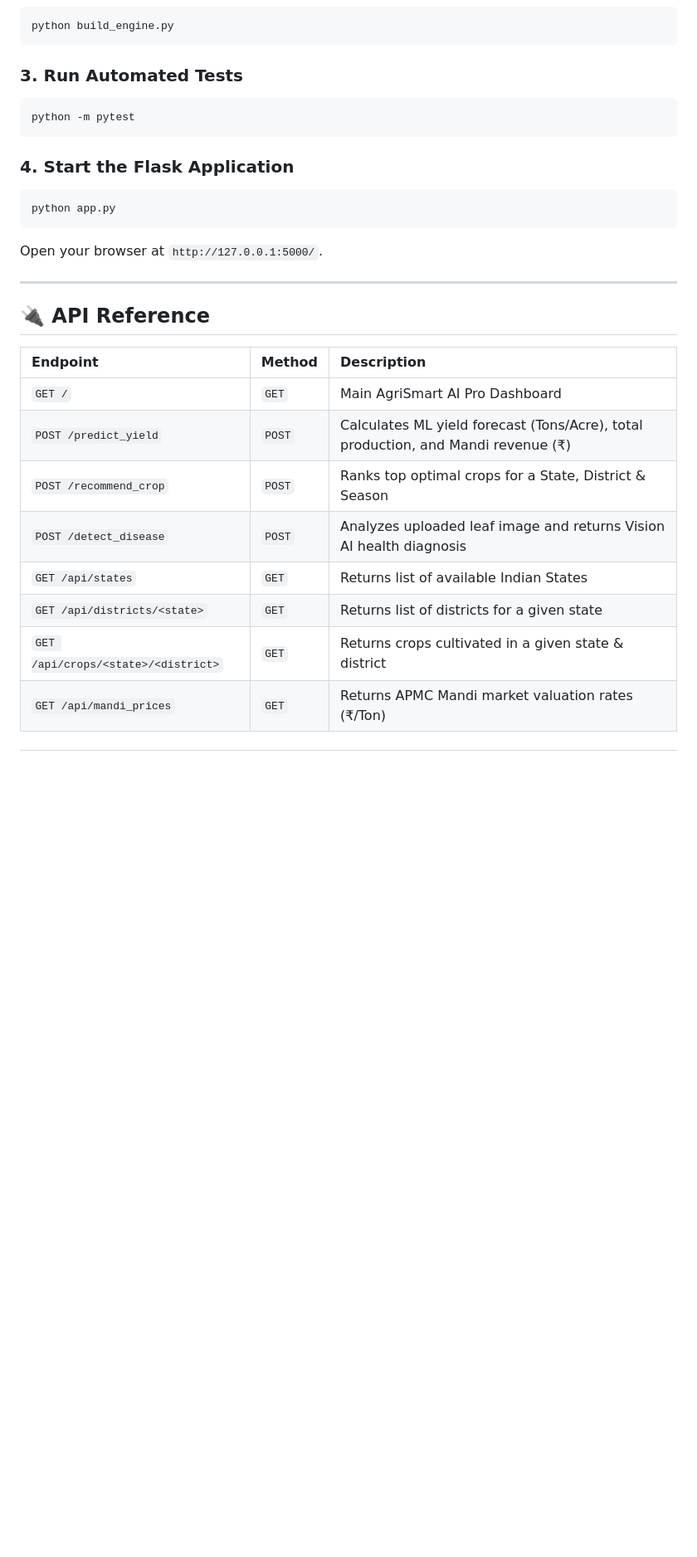
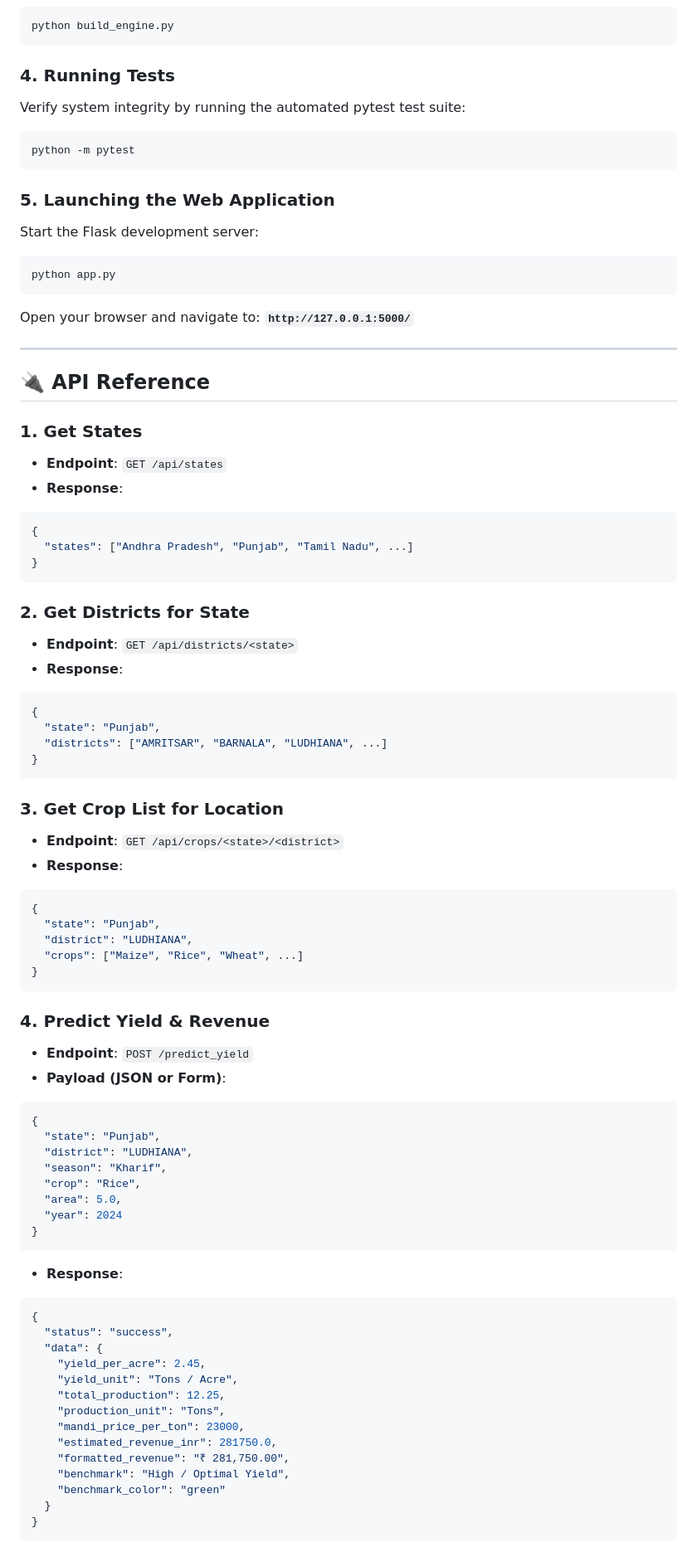
Before and after one commit to k-palani-2K04/AgriSmart-AI, a Markdown page: README.md, the part around one of its changes. Shown at 83% size. Drawn GitHub-style; blank space fills up the shorter version.

````diff
--- a/README.md
+++ b/README.md
@@ -88,28 +150,81 @@ pip install -r requirements.txt
 python build_engine.py
 ```
 
-### 3. Run Automated Tests
+### 4. Running Tests
+Verify system integrity by running the automated pytest test suite:
 ```bash
 python -m pytest
 ```
 
-### 4. Start the Flask Application
+### 5. Launching the Web Application
+Start the Flask development server:
 ```bash
 python app.py
 ```
-Open your browser at `http://127.0.0.1:5000/`.
+Open your browser and navigate to: **`http://127.0.0.1:5000/`**
 
 ---
 
 ## 🔌 API Reference
 
-| Endpoint | Method | Description |
-| :--- | :--- | :--- |
-| `GET /` | `GET` | Main AgriSmart AI Pro Dashboard |
-| `POST /predict_yield` | `POST` | Calculates ML yield forecast (Tons/Acre), total production, and Mandi revenue (₹) |
-| `POST /recommend_crop` | `POST` | Ranks top optimal crops for a State, District & Season |
-| `POST /detect_disease` | `POST` | Analyzes uploaded leaf image and returns Vision AI health diagnosis |
-| `GET /api/states` | `GET` | Returns list of available Indian States |
-| `GET /api/districts/<state>` | `GET` | Returns list of districts for a given state |
-| `GET /api/crops/<state>/<district>` | `GET` | Returns crops cultivated in a given state & district |
-| `GET /api/mandi_prices` | `GET` | Returns APMC Mandi market valuation rates (₹/Ton) |
+### 1. Get States
+- **Endpoint**: `GET /api/states`
+- **Response**:
+```json
+{
+  "states": ["Andhra Pradesh", "Punjab", "Tamil Nadu", ...]
+}
+```
+
+### 2. Get Districts for State
+- **Endpoint**: `GET /api/districts/<state>`
+- **Response**:
+```json
+{
+  "state": "Punjab",
+  "districts": ["AMRITSAR", "BARNALA", "LUDHIANA", ...]
+}
+```
+
+### 3. Get Crop List for Location
+- **Endpoint**: `GET /api/crops/<state>/<district>`
+- **Response**:
+```json
+{
+  "state": "Punjab",
+  "district": "LUDHIANA",
+  "crops": ["Maize", "Rice", "Wheat", ...]
+}
+```
+
+### 4. Predict Yield & Revenue
+- **Endpoint**: `POST /predict_yield`
+- **Payload (JSON or Form)**:
+```json
+{
+  "state": "Punjab",
+  "district": "LUDHIANA",
+  "season": "Kharif",
+  "crop": "Rice",
+  "area": 5.0,
+  "year": 2024
+}
+```
+- **Response**:
+```json
+{
+  "status": "success",
+  "data": {
+    "yield_per_acre": 2.45,
+    "yield_unit": "Tons / Acre",
+    "total_production": 12.25,
+    "production_unit": "Tons",
+    "mandi_price_per_ton": 23000,
+    "estimated_revenue_inr": 281750.0,
+    "formatted_revenue": "₹ 281,750.00",
+    "benchmark": "High / Optimal Yield",
+    "benchmark_color": "green"
+  }
+}
+```
+
````
Also changed, not shown: other parts of README.md (+146 -46 lines).
